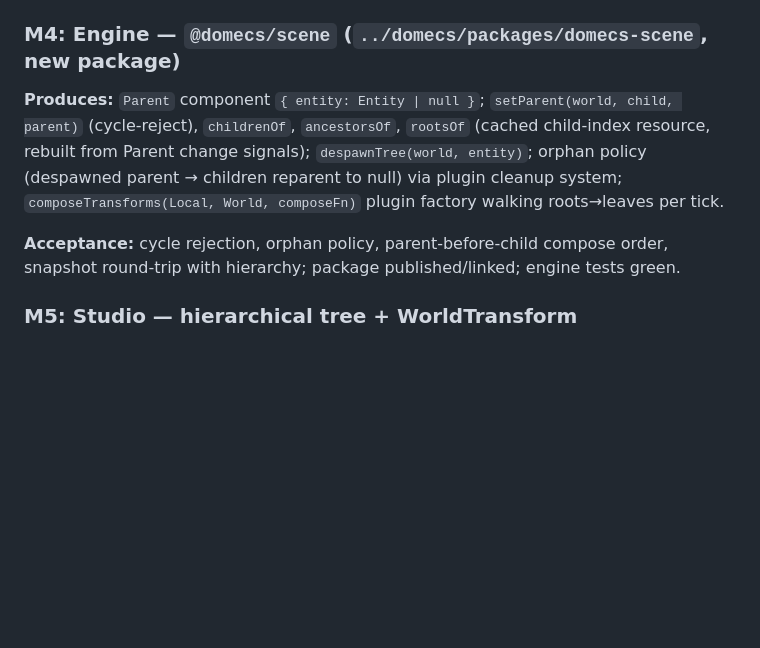
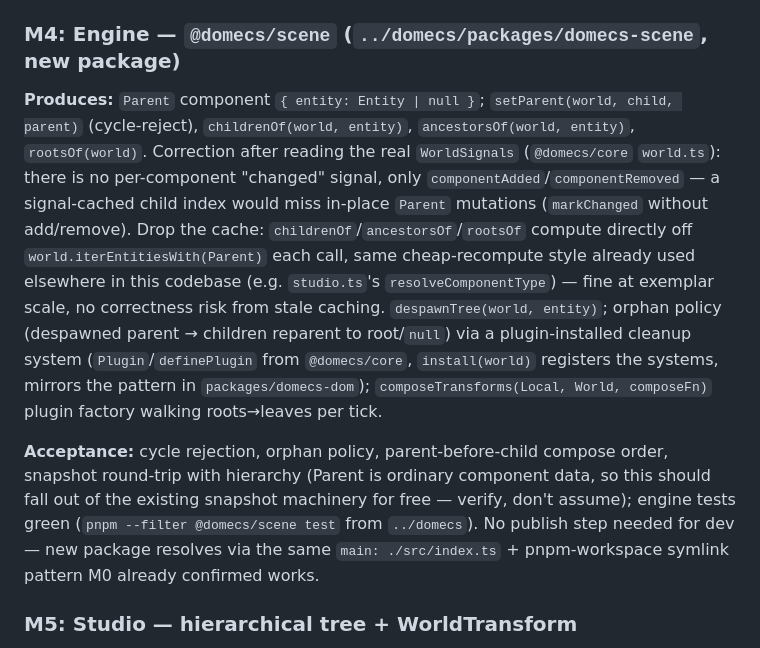
Before and after one commit to HyperNovaSystem/studio, a Markdown page: PLAN.md, the part around the change. Drawn GitHub-style; blank space fills up the shorter version.

Commit message:
docs: PLAN.md — correct M4 hierarchy design against real WorldSignals API
Grounded against the real @domecs/core world.ts before coding M4: there is
no per-component 'changed' signal, only componentAdded/componentRemoved, so
a signal-cached child index would silently miss in-place Parent mutations.
Dropped the cache; childrenOf/ancestorsOf/rootsOf compute directly off
iterEntitiesWith(Parent), matching this codebase's existing cheap-recompute
style. Also dropped the 'package published/linked' acceptance line — M0
already confirmed dev packages resolve via workspace symlink + src main,
no publish step needed.

Co-Authored-By: Claude Sonnet 5 <noreply@anthropic.com>
Claude-Session: https://claude.ai/code/session_017nmnAc6sLT9RnRF3JJkJFN

```diff
--- a/PLAN.md
+++ b/PLAN.md
@@ -101,9 +101,9 @@ interface Catalog { reload(): SchemaProblem[]; spawnFromType(typeName: string, x
 
 ### M4: Engine — `@domecs/scene` (`../domecs/packages/domecs-scene`, new package)
 
-**Produces:** `Parent` component `{ entity: Entity | null }`; `setParent(world, child, parent)` (cycle-reject), `childrenOf`, `ancestorsOf`, `rootsOf` (cached child-index resource, rebuilt from Parent change signals); `despawnTree(world, entity)`; orphan policy (despawned parent → children reparent to null) via plugin cleanup system; `composeTransforms(Local, World, composeFn)` plugin factory walking roots→leaves per tick.
+**Produces:** `Parent` component `{ entity: Entity | null }`; `setParent(world, child, parent)` (cycle-reject), `childrenOf(world, entity)`, `ancestorsOf(world, entity)`, `rootsOf(world)`. Correction after reading the real `WorldSignals` (`@domecs/core` `world.ts`): there is no per-component "changed" signal, only `componentAdded`/`componentRemoved` — a signal-cached child index would miss in-place `Parent` mutations (`markChanged` without add/remove). Drop the cache: `childrenOf`/`ancestorsOf`/`rootsOf` compute directly off `world.iterEntitiesWith(Parent)` each call, same cheap-recompute style already used elsewhere in this codebase (e.g. `studio.ts`'s `resolveComponentType`) — fine at exemplar scale, no correctness risk from stale caching. `despawnTree(world, entity)`; orphan policy (despawned parent → children reparent to root/`null`) via a plugin-installed cleanup system (`Plugin`/`definePlugin` from `@domecs/core`, `install(world)` registers the systems, mirrors the pattern in `packages/domecs-dom`); `composeTransforms(Local, World, composeFn)` plugin factory walking roots→leaves per tick.
 
-**Acceptance:** cycle rejection, orphan policy, parent-before-child compose order, snapshot round-trip with hierarchy; package published/linked; engine tests green.
+**Acceptance:** cycle rejection, orphan policy, parent-before-child compose order, snapshot round-trip with hierarchy (Parent is ordinary component data, so this should fall out of the existing snapshot machinery for free — verify, don't assume); engine tests green (`pnpm --filter @domecs/scene test` from `../domecs`). No publish step needed for dev — new package resolves via the same `main: ./src/index.ts` + pnpm-workspace symlink pattern M0 already confirmed works.
 
 ### M5: Studio — hierarchical tree + WorldTransform
 
```
